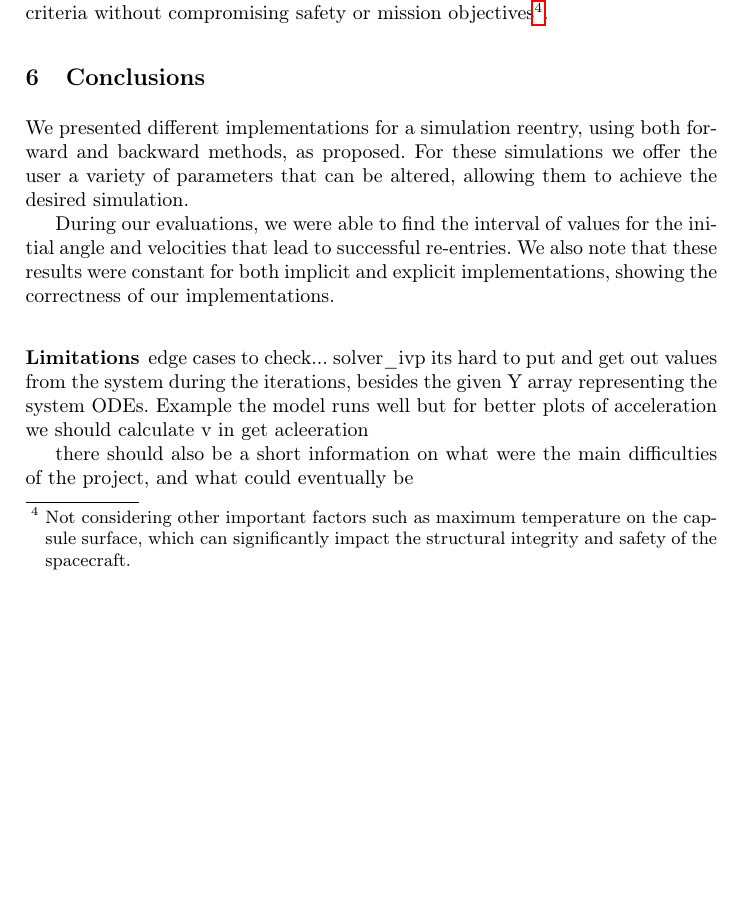
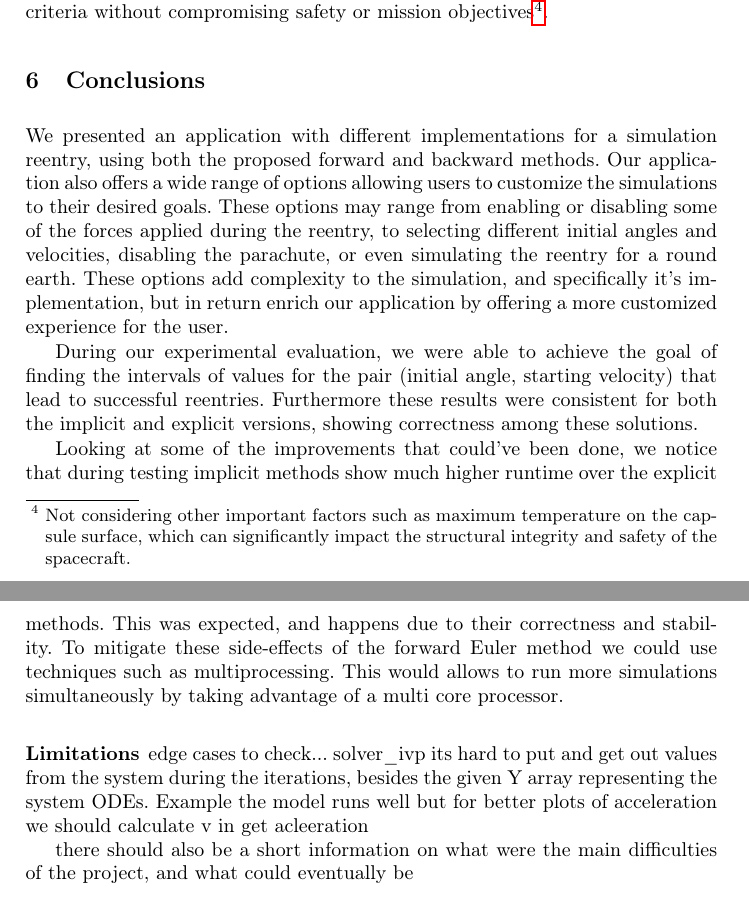
Before and after one commit to farosilva0/Reentry-Simulation-SMCEF-P2-, a LaTeX paper (Simulation_Report.tex): part of page 28 of 29 before the commit and two parts of pages 27 and 28 of 29 after it, the two joined at a grey line, cut so that both start at the same text, the shorter picture padded with empty space. Compiled offline with pdfLaTeX.

Commit message:
update conclusion

```diff
--- a/Simulation_Report.tex
+++ b/Simulation_Report.tex
@@ -943,9 +941,11 @@ Thus, to achieve a balanced approach, velocities ranging between 7,000 and 14,00
 
 \section{Conclusions}
 % Key findings and contributions
-We presented different implementations for a simulation reentry, using both forward and backward methods, as proposed. For these simulations we offer the user a variety of parameters that can be altered, allowing them to achieve the desired simulation.
+We presented an application with different implementations for a simulation reentry, using both the proposed forward and backward methods. Our application also offers a wide range of options allowing users to customize the simulations to their desired goals. These options may range from enabling or disabling some of the forces applied during the reentry, to selecting different initial angles and velocities, disabling the parachute, or even simulating the reentry for a round earth. These options add complexity to the simulation, and specifically it's implementation, but in return enrich our application by offering a more customized experience for the user.
 
-During our evaluations, we were able to find the interval of values for the initial angle and velocities that lead to successful re-entries.  We also note that these results were constant for both implicit and explicit implementations, showing the correctness of our implementations.
+During our experimental evaluation, we were able to achieve the goal of finding the intervals of values for the pair (initial angle, starting velocity) that lead to successful reentries. Furthermore these results were consistent for both the implicit and explicit versions, showing correctness among these solutions.
+
+Looking at some of the improvements that could've been done, we notice that during testing implicit methods show much higher runtime over the explicit methods. This was expected, and happens due to their correctness and stability. To mitigate these side-effects of the forward Euler method we could use techniques such as multiprocessing. This would allows to run more simulations simultaneously by taking advantage of a multi core processor.
 
 \subsubsection*{Limitations}
 edge cases to check...
```
Also changed, not shown: Simulation_Report.tex (2 more changed lines).
